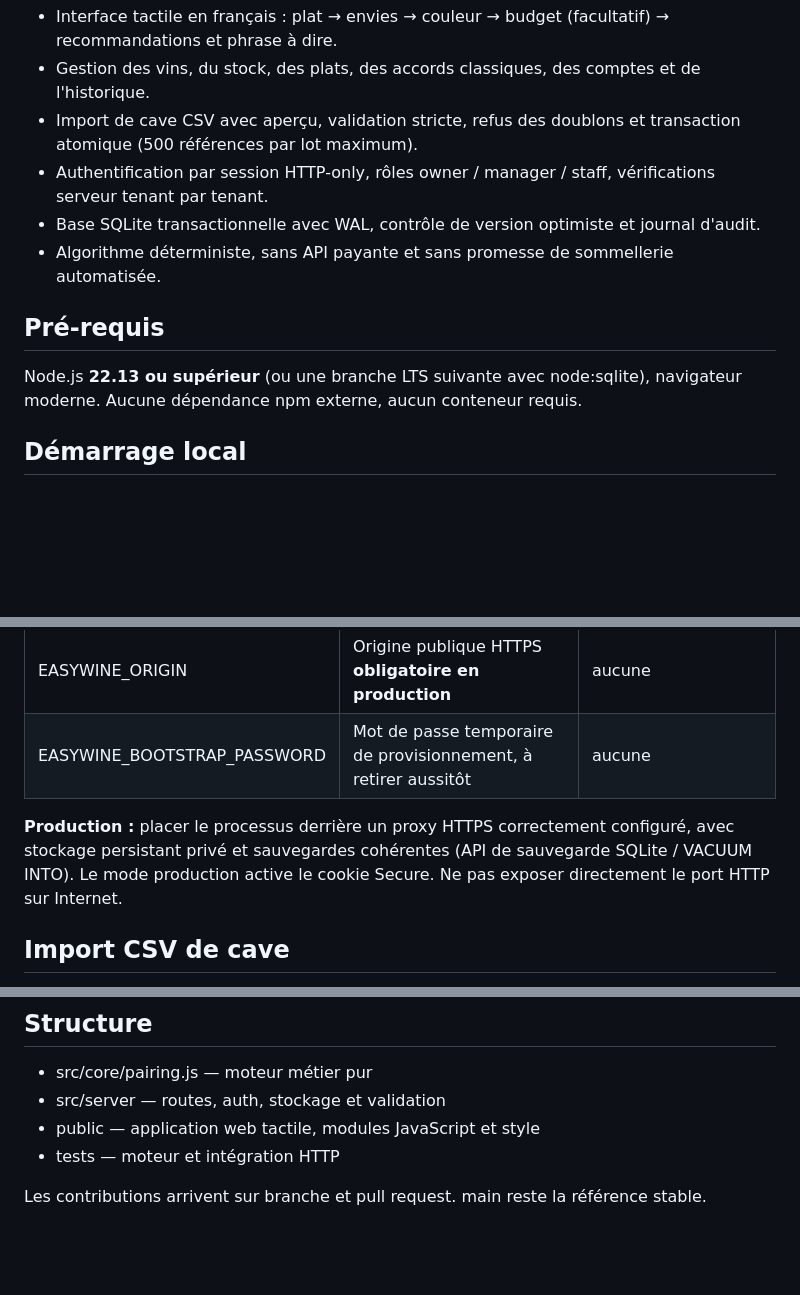
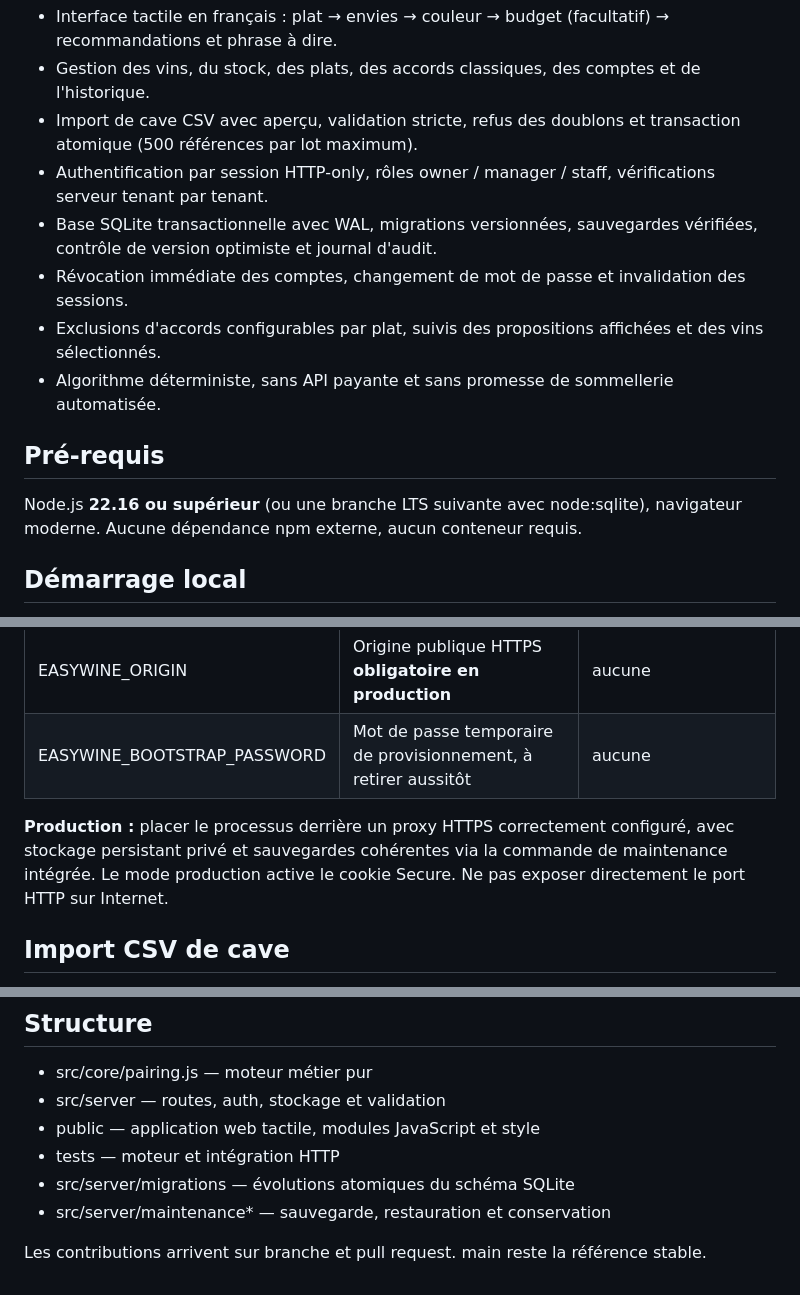
Before and after one commit to SPOOKYDEV-AI/easywine, a Markdown page: README.md, 3 parts joined by grey strips. Rendered like a GitHub page; blank space fills up the shorter version.

```diff
--- a/README.md
+++ b/README.md
@@ -8,12 +8,14 @@ EasyWine aide le personnel de salle à recommander rapidement des bouteilles **r
 - Gestion des vins, du stock, des plats, des accords classiques, des comptes et de l'historique.
 - Import de cave CSV avec aperçu, validation stricte, refus des doublons et transaction atomique (500 références par lot maximum).
 - Authentification par session HTTP-only, rôles owner / manager / staff, vérifications serveur tenant par tenant.
-- Base SQLite transactionnelle avec WAL, contrôle de version optimiste et journal d'audit.
+- Base SQLite transactionnelle avec WAL, migrations versionnées, sauvegardes vérifiées, contrôle de version optimiste et journal d'audit.
+- Révocation immédiate des comptes, changement de mot de passe et invalidation des sessions.
+- Exclusions d'accords configurables par plat, suivis des propositions affichées et des vins sélectionnés.
 - Algorithme déterministe, sans API payante et sans promesse de sommellerie automatisée.
 
 ## Pré-requis
 
-Node.js **22.13 ou supérieur** (ou une branche LTS suivante avec node:sqlite), navigateur moderne. Aucune dépendance npm externe, aucun conteneur requis.
+Node.js **22.16 ou supérieur** (ou une branche LTS suivante avec node:sqlite), navigateur moderne. Aucune dépendance npm externe, aucun conteneur requis.
 
 ## Démarrage local
 
@@ -55,7 +57,7 @@ Le secret initial doit comporter au minimum 12 caractères. Les données sont cr
 | EASYWINE_ORIGIN | Origine publique HTTPS **obligatoire en production** | aucune |
 | EASYWINE_BOOTSTRAP_PASSWORD | Mot de passe temporaire de provisionnement, à retirer aussitôt | aucune |
 
-**Production :** placer le processus derrière un proxy HTTPS correctement configuré, avec stockage persistant privé et sauvegardes cohérentes (API de sauvegarde SQLite / VACUUM INTO). Le mode production active le cookie Secure. Ne pas exposer directement le port HTTP sur Internet.
+**Production :** placer le processus derrière un proxy HTTPS correctement configuré, avec stockage persistant privé et sauvegardes cohérentes via la commande de maintenance intégrée. Le mode production active le cookie Secure. Ne pas exposer directement le port HTTP sur Internet.
 
 ## Import CSV de cave
 
@@ -88,5 +112,7 @@ Les tests couvrent également les imports de cave et les contraintes du moteur e
 - src/server — routes, auth, stockage et validation
 - public — application web tactile, modules JavaScript et style
 - tests — moteur et intégration HTTP
+- src/server/migrations — évolutions atomiques du schéma SQLite
+- src/server/maintenance* — sauvegarde, restauration et conservation
 
 Les contributions arrivent sur branche et pull request. main reste la référence stable.
```
Also changed, not shown: other parts of README.md (+25 -3 lines).
